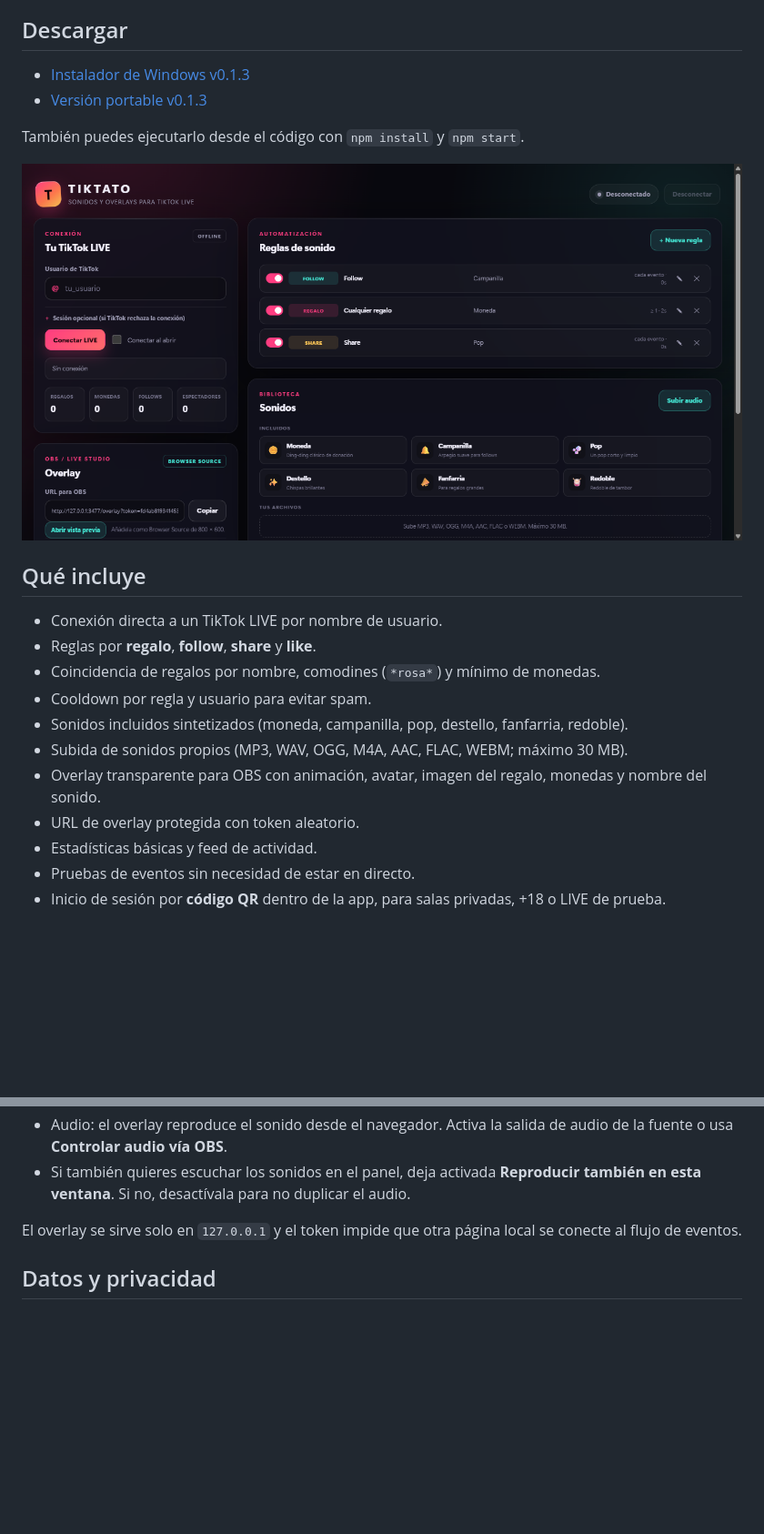
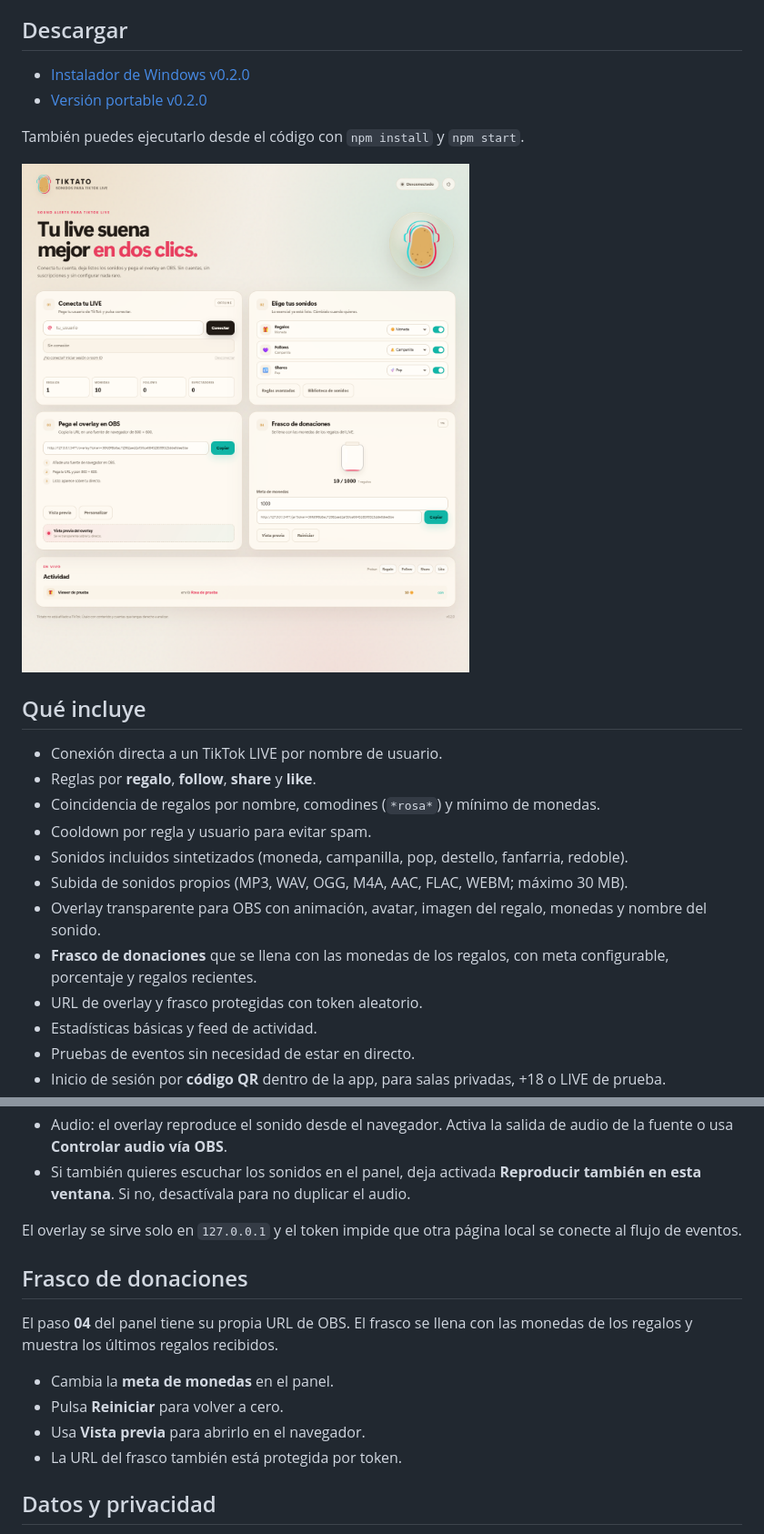
Before and after one commit to alvaro-salort/Tiktato, a Markdown page: README.md, 2 parts joined by grey strips. Shown at 91% size. Drawn GitHub-style; pictures changed too: docs/dashboard.png; blank space fills up the shorter version.

Commit message:
feat: redesign dashboard and add donation jar overlay

```diff
--- a/README.md
+++ b/README.md
@@ -8,8 +8,8 @@ Tiktato es una reimplementación local y acotada de la función principal de Tik
 
 ## Descargar
 
-- [Instalador de Windows v0.1.3](https://github.com/alvaro-salort/Tiktato/releases/download/v0.1.3/Tiktato.Setup.0.1.3.exe)
-- [Versión portable v0.1.3](https://github.com/alvaro-salort/Tiktato/releases/download/v0.1.3/Tiktato.0.1.3.exe)
+- [Instalador de Windows v0.2.0](https://github.com/alvaro-salort/Tiktato/releases/download/v0.2.0/Tiktato.Setup.0.2.0.exe)
+- [Versión portable v0.2.0](https://github.com/alvaro-salort/Tiktato/releases/download/v0.2.0/Tiktato.0.2.0.exe)
 
 También puedes ejecutarlo desde el código con `npm install` y `npm start`.
 
@@ -24,7 +24,8 @@ También puedes ejecutarlo desde el código con `npm install` y `npm start`.
 - Sonidos incluidos sintetizados (moneda, campanilla, pop, destello, fanfarria, redoble).
 - Subida de sonidos propios (MP3, WAV, OGG, M4A, AAC, FLAC, WEBM; máximo 30 MB).
 - Overlay transparente para OBS con animación, avatar, imagen del regalo, monedas y nombre del sonido.
-- URL de overlay protegida con token aleatorio.
+- **Frasco de donaciones** que se llena con las monedas de los regalos, con meta configurable, porcentaje y regalos recientes.
+- URL de overlay y frasco protegidas con token aleatorio.
 - Estadísticas básicas y feed de actividad.
 - Pruebas de eventos sin necesidad de estar en directo.
 - Inicio de sesión por **código QR** dentro de la app, para salas privadas, +18 o LIVE de prueba.
@@ -108,6 +111,15 @@ La conexión es anónima y no usa Euler ni claves de API. Si TikTok no encuentra
 
 El overlay se sirve solo en `127.0.0.1` y el token impide que otra página local se conecte al flujo de eventos.
 
+## Frasco de donaciones
+
+El paso **04** del panel tiene su propia URL de OBS. El frasco se llena con las monedas de los regalos y muestra los últimos regalos recibidos.
+
+- Cambia la **meta de monedas** en el panel.
+- Pulsa **Reiniciar** para volver a cero.
+- Usa **Vista previa** para abrirlo en el navegador.
+- La URL del frasco también está protegida por token.
+
 ## Datos y privacidad
 
 - Configuración, sonidos y logs: `%APPDATA%\tiktato` en Windows.
```
Also changed, not shown: other parts of README.md (+2 -0 lines), build/icon.png, docs/jar.png (added), renderer/assets/logo.png (added), 15 other files.
